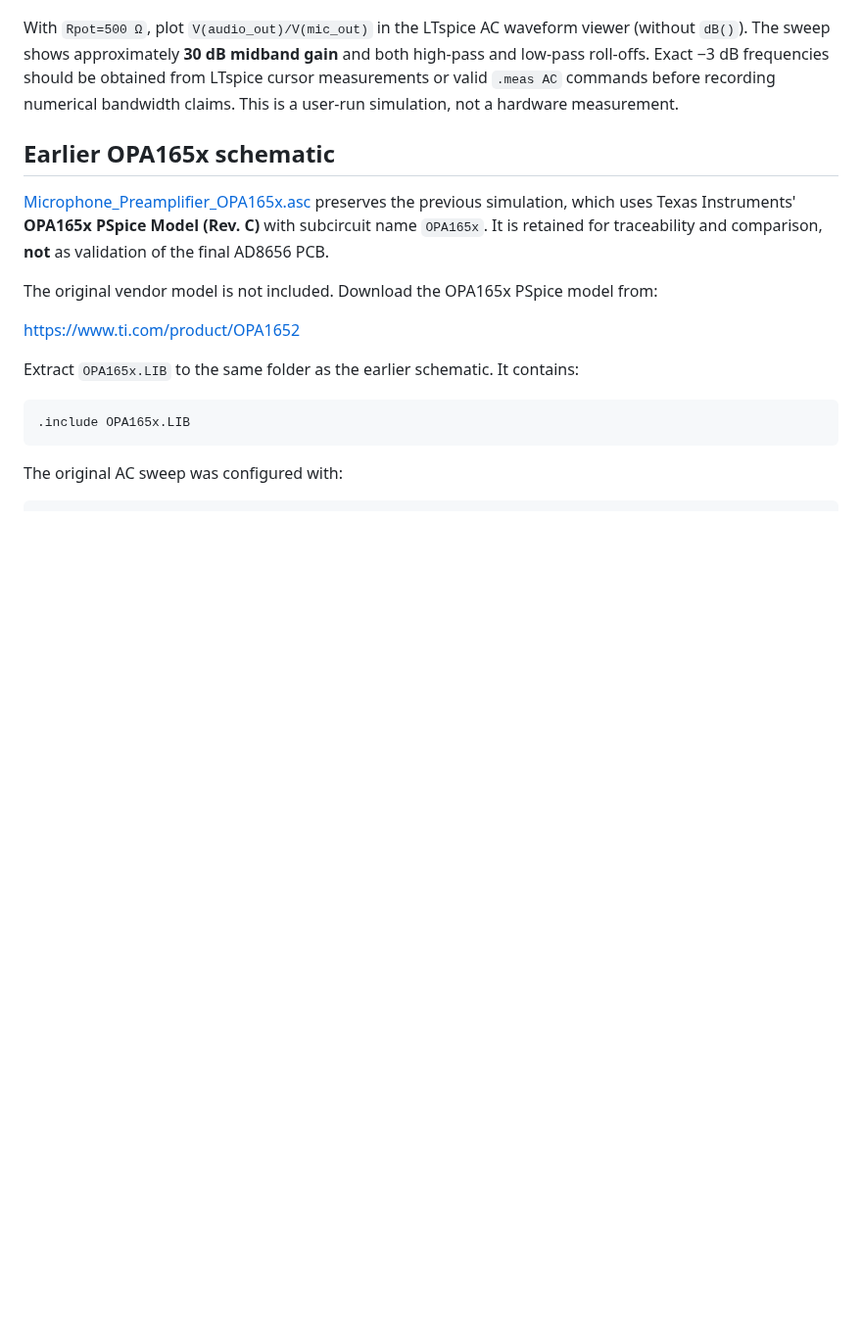
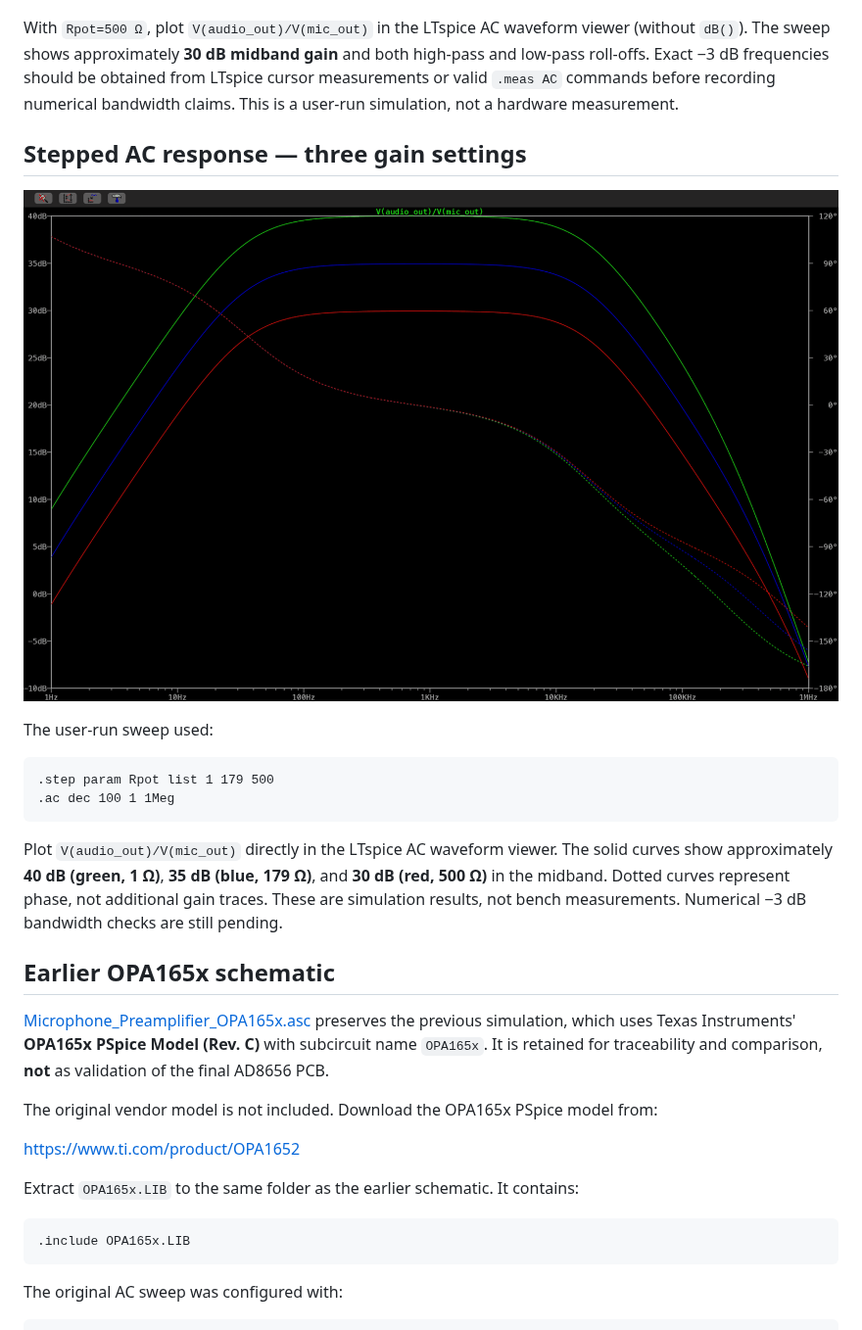
Before and after one commit to AhmedYehia-M23/low-noise-microphone-preamplifier, a Markdown page: simulation/ltspice/README.md, the part around the change. Shown at 98% size. Rendered like a GitHub page; pictures changed too: docs/ltspice/ltspice_stepped_ac_gain_ad8656.png (added); blank space fills up the shorter version.

Commit message:
Added AD8656 stepped AC gain screenshot

````diff
--- a/simulation/ltspice/README.md
+++ b/simulation/ltspice/README.md
@@ -32,6 +32,19 @@ The supplied simulation log reports `Input_1k = −53.5545 dBV` and `Output_1k =
 
 With `Rpot=500 Ω`, plot `V(audio_out)/V(mic_out)` in the LTspice AC waveform viewer (without `dB()`). The sweep shows approximately **30 dB midband gain** and both high-pass and low-pass roll-offs. Exact −3 dB frequencies should be obtained from LTspice cursor measurements or valid `.meas AC` commands before recording numerical bandwidth claims. This is a user-run simulation, not a hardware measurement.
 
+## Stepped AC response — three gain settings
+
+![AD8656 stepped AC frequency response at approximately 30, 35, and 40 dB](../../docs/ltspice/ltspice_stepped_ac_gain_ad8656.png)
+
+The user-run sweep used:
+
+```text
+.step param Rpot list 1 179 500
+.ac dec 100 1 1Meg
+```
+
+Plot `V(audio_out)/V(mic_out)` directly in the LTspice AC waveform viewer. The solid curves show approximately **40 dB (green, 1 Ω)**, **35 dB (blue, 179 Ω)**, and **30 dB (red, 500 Ω)** in the midband. Dotted curves represent phase, not additional gain traces. These are simulation results, not bench measurements. Numerical −3 dB bandwidth checks are still pending.
+
 ## Earlier OPA165x schematic
 
 [Microphone_Preamplifier_OPA165x.asc](Microphone_Preamplifier_OPA165x.asc) preserves the previous simulation, which uses Texas Instruments' **OPA165x PSpice Model (Rev. C)** with subcircuit name `OPA165x`. It is retained for traceability and comparison, **not** as validation of the final AD8656 PCB.
````
Also changed, not shown: README.md (+6 -0 lines).
